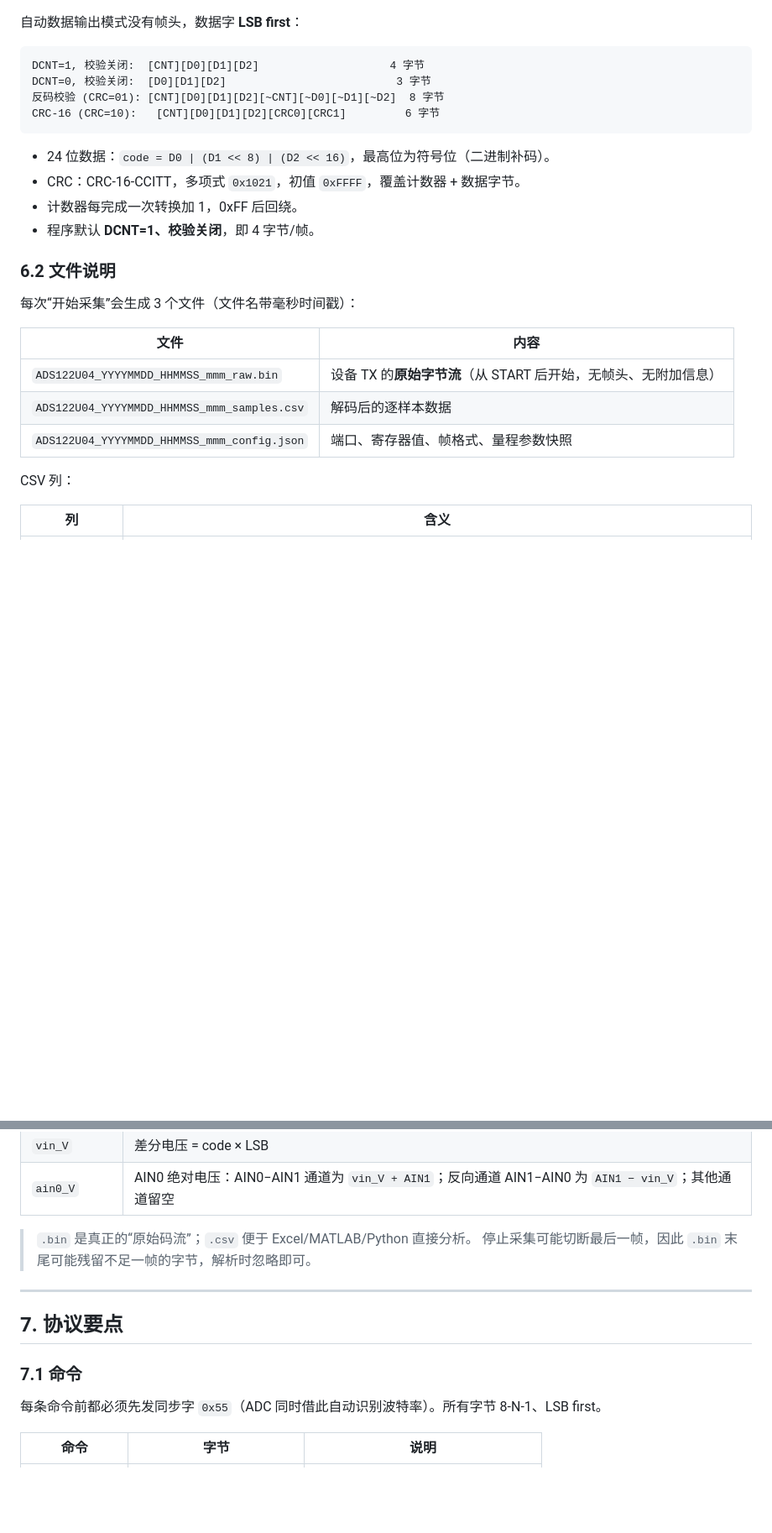
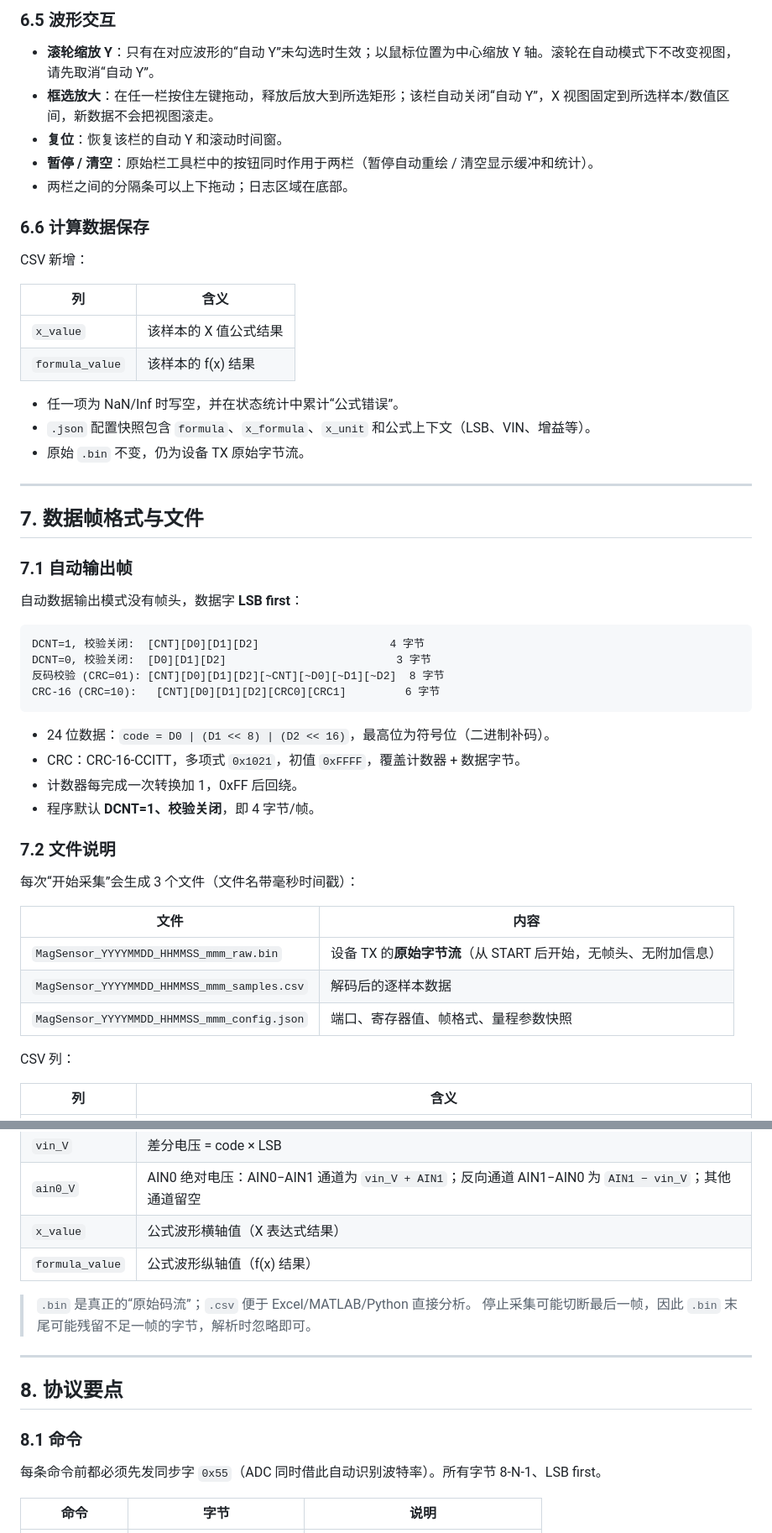
Before and after one commit to SolcheYang/ADS122U04IRTER_Driver, a Markdown page: README.md, 2 parts joined by grey strips. Shown at 84% size. GitHub-like rendering; blank space fills up the shorter version.

```diff
--- a/README.md
+++ b/README.md
@@ -171,3 +236,29 @@ AIN0 可用范围 = [AIN1 − FS, AIN1 + FS] ∩ PGA 绝对输入窗口
+### 6.5 波形交互
+
+- **滚轮缩放 Y**：只有在对应波形的“自动 Y”未勾选时生效；以鼠标位置为中心缩放 Y 轴。滚轮在自动模式下不改变视图，请先取消“自动 Y”。
+- **框选放大**：在任一栏按住左键拖动，释放后放大到所选矩形；该栏自动关闭“自动 Y”，X 视图固定到所选样本/数值区间，新数据不会把视图滚走。
+- **复位**：恢复该栏的自动 Y 和滚动时间窗。
+- **暂停 / 清空**：原始栏工具栏中的按钮同时作用于两栏（暂停自动重绘 / 清空显示缓冲和统计）。
+- 两栏之间的分隔条可以上下拖动；日志区域在底部。
+
+### 6.6 计算数据保存
+
+CSV 新增：
+
+| 列 | 含义 |
+|---|---|
+| `x_value` | 该样本的 X 值公式结果 |
+| `formula_value` | 该样本的 f(x) 结果 |
+
+- 任一项为 NaN/Inf 时写空，并在状态统计中累计“公式错误”。
+- `.json` 配置快照包含 `formula`、`x_formula`、`x_unit` 和公式上下文（LSB、VIN、增益等）。
+- 原始 `.bin` 不变，仍为设备 TX 原始字节流。
+
+---
+
+## 7. 数据帧格式与文件
+
+### 7.1 自动输出帧
 
 自动数据输出模式没有帧头，数据字 **LSB first**：
 
@@ -183,15 +274,15 @@ CRC-16 (CRC=10):   [CNT][D0][D1][D2][CRC0][CRC1]         6 字节
 - 计数器每完成一次转换加 1，0xFF 后回绕。
 - 程序默认 **DCNT=1、校验关闭**，即 4 字节/帧。
 
-### 6.2 文件说明
+### 7.2 文件说明
 
 每次“开始采集”会生成 3 个文件（文件名带毫秒时间戳）：
 
 | 文件 | 内容 |
 |---|---|
-| `ADS122U04_YYYYMMDD_HHMMSS_mmm_raw.bin` | 设备 TX 的**原始字节流**（从 START 后开始，无帧头、无附加信息） |
-| `ADS122U04_YYYYMMDD_HHMMSS_mmm_samples.csv` | 解码后的逐样本数据 |
-| `ADS122U04_YYYYMMDD_HHMMSS_mmm_config.json` | 端口、寄存器值、帧格式、量程参数快照 |
+| `MagSensor_YYYYMMDD_HHMMSS_mmm_raw.bin` | 设备 TX 的**原始字节流**（从 START 后开始，无帧头、无附加信息） |
+| `MagSensor_YYYYMMDD_HHMMSS_mmm_samples.csv` | 解码后的逐样本数据 |
+| `MagSensor_YYYYMMDD_HHMMSS_mmm_config.json` | 端口、寄存器值、帧格式、量程参数快照 |
 
 CSV 列：
 
@@ -204,15 +295,17 @@ CSV 列：
 | `code` | 有符号 24 位原始码 |
 | `vin_V` | 差分电压 = code × LSB |
 | `ain0_V` | AIN0 绝对电压：AIN0−AIN1 通道为 `vin_V + AIN1`；反向通道 AIN1−AIN0 为 `AIN1 − vin_V`；其他通道留空 |
+| `x_value` | 公式波形横轴值（X 表达式结果） |
+| `formula_value` | 公式波形纵轴值（f(x) 结果） |
 
 > `.bin` 是真正的“原始码流”；`.csv` 便于 Excel/MATLAB/Python 直接分析。
 > 停止采集可能切断最后一帧，因此 `.bin` 末尾可能残留不足一帧的字节，解析时忽略即可。
 
 ---
 
-## 7. 协议要点
+## 8. 协议要点
 
-### 7.1 命令
+### 8.1 命令
 
 每条命令前都必须先发同步字 `0x55`（ADC 同时借此自动识别波特率）。所有字节 8-N-1、LSB first。
 
```
Also changed, not shown: other parts of README.md (+105 -38 lines), docs/screenshot.png, 8 other files.
